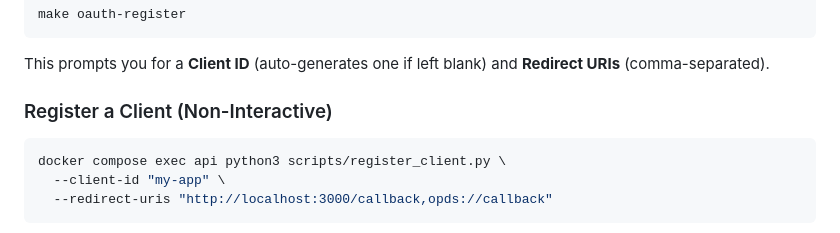
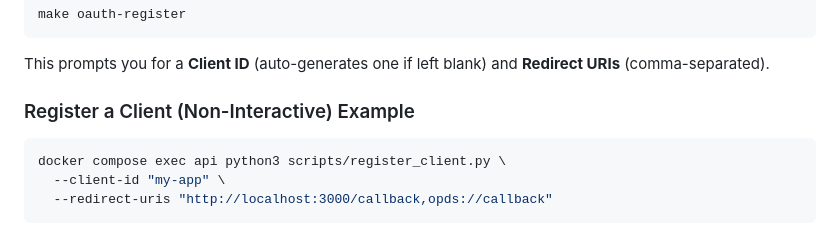
Before and after one commit to ronibhakta1/lenny, a Markdown page: README.md, the part around the change. GitHub-like rendering.

Commit message:
docs: Add 'Example' to the 'Register a Client (Non-Interactive)' heading in README.

````diff
--- a/README.md
+++ b/README.md
@@ -217,7 +217,7 @@ make oauth-register
 
 This prompts you for a **Client ID** (auto-generates one if left blank) and **Redirect URIs** (comma-separated).
 
-### Register a Client (Non-Interactive)
+### Register a Client (Non-Interactive) Example
 
 ```sh
 docker compose exec api python3 scripts/register_client.py \
````
